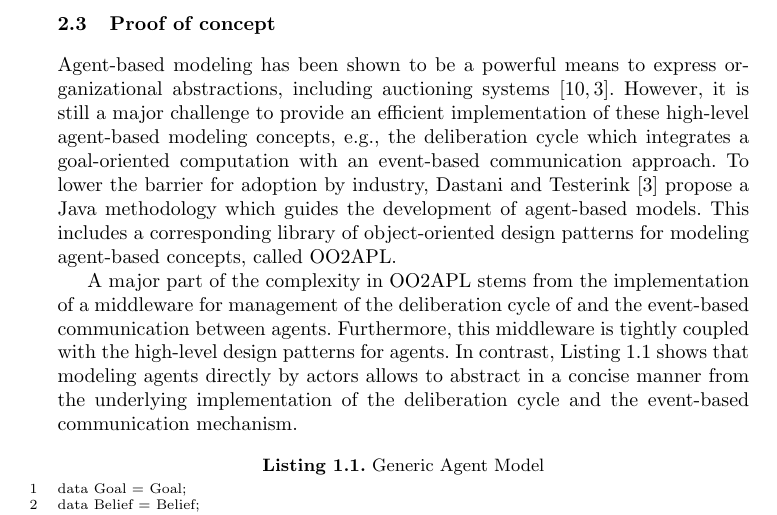
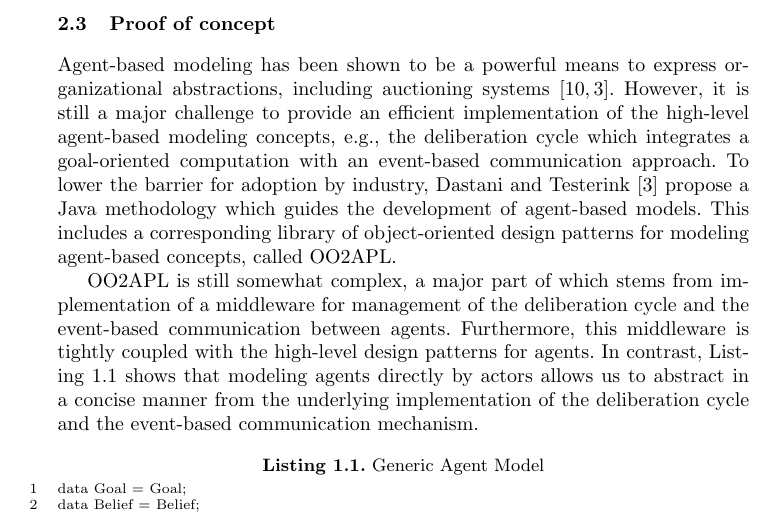
Before and after one commit to vlad-serbanescu/coordination2017, a LaTeX paper (coor.tex, which reads lang.tex): part of page 3 of 13, cut so that both start at the same text. Compiled offline with pdfLaTeX.

Commit message:
small corrections

```diff
--- a/lang.tex
+++ b/lang.tex
@@ -17,13 +17,13 @@ The "await" statement of ABS offers a high level mechanism that controls executi
 \label{ag}
 
 Agent-based modeling has been shown to be a powerful means to express organizational abstractions, including auctioning systems \cite{agent_auction,bas16}.
-However, it is still a major challenge to provide an efficient implementation of these high-level agent-based modeling concepts, e.g., the deliberation cycle which integrates a goal-oriented computation with an event-based communication approach.
+However, it is still a major challenge to provide an efficient implementation of the high-level agent-based modeling concepts, e.g., the deliberation cycle which integrates a goal-oriented computation with an event-based communication approach.
 To lower the barrier for adoption by industry, Dastani and Testerink \cite{bas16} propose a Java methodology which guides the development of agent-based models.
 This includes a corresponding library of object-oriented design patterns for modeling agent-based concepts, called OO2APL.
 
-A major part of the complexity in OO2APL stems from the implementation of a middleware for management of the deliberation cycle of and the event-based communication between agents.
+OO2APL is still somewhat complex, a major part of which stems from  implementation of a middleware for management of the deliberation cycle and the event-based communication between agents.
 Furthermore, this middleware is tightly coupled with the high-level design patterns for agents.
-In contrast,  Listing \ref{list:Agent} shows that modeling agents directly by actors  allows to abstract in a concise manner from the underlying implementation of the deliberation cycle  and the event-based communication mechanism.
+In contrast,  Listing \ref{list:Agent} shows that modeling agents directly by actors  allows us to abstract in a concise manner from the underlying implementation of the deliberation cycle  and the event-based communication mechanism.
 
 
 
```
